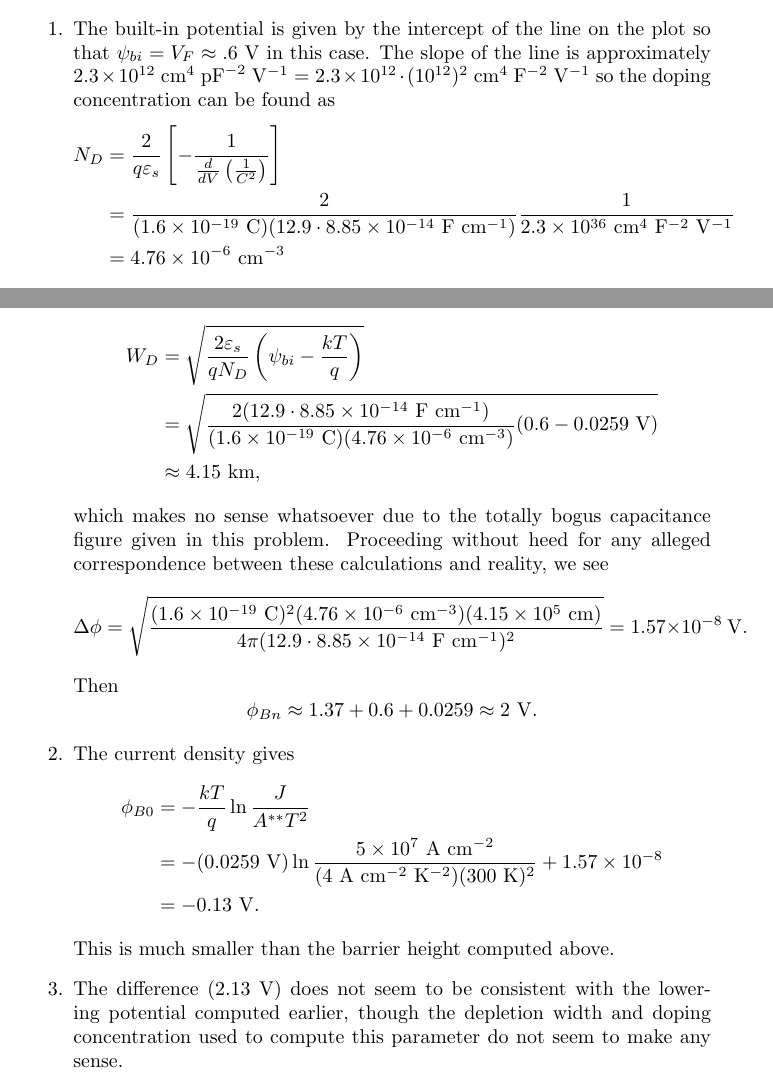
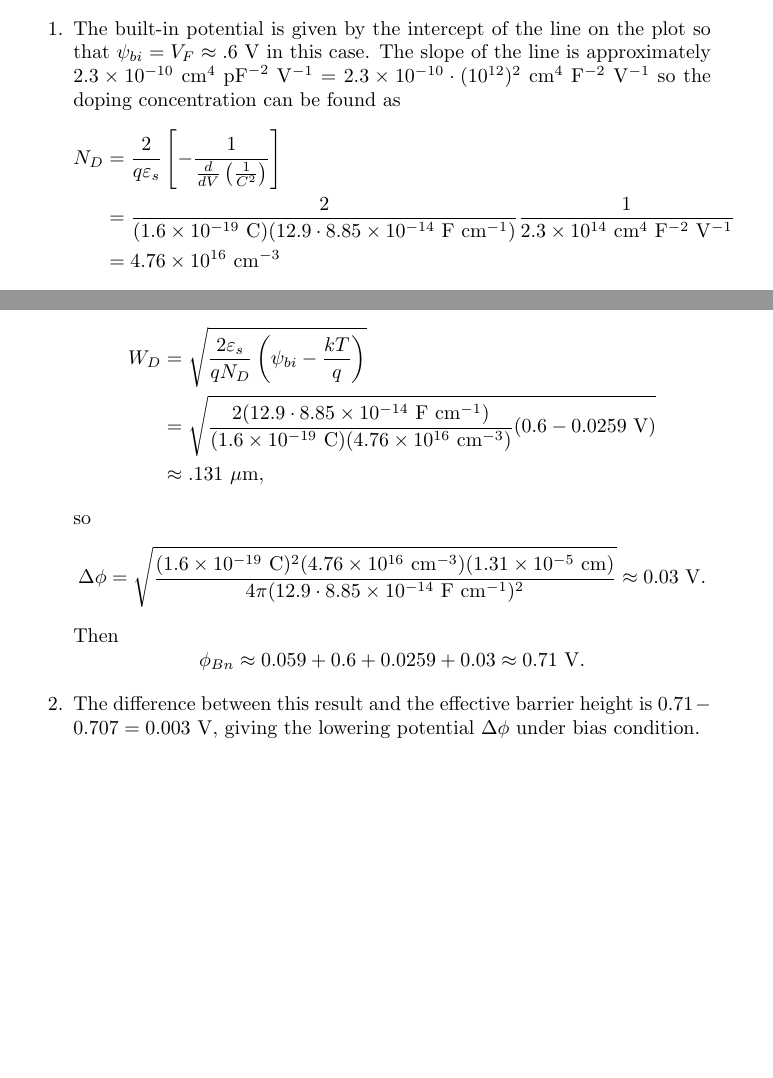
Before and after one commit to csboling/studies, a LaTeX problem sheet (msu/spring2014/ece875/hw/hw6/hw6.tex): two parts of pages 3 and 5 of 5, joined at a grey line, cut so that both start at the same text, the shorter picture padded with empty space. Compiled offline with pdfLaTeX.

Commit message:
ece875 hw6 completed

```diff
--- a/msu/spring2014/ece875/hw/hw6/hw6.tex
+++ b/msu/spring2014/ece875/hw/hw6/hw6.tex
@@ -182,22 +182,22 @@ an energy level below the Fermi level of the junction.
   \item{The built-in potential is given by the intercept of the line on the
         plot so that $\psi_{bi} = V_{F} \approx .6 ~\mathrm{V}$ in this case.
         The slope of the line is approximately
-        $2.3 \times 10^{12} ~\mathrm{cm}^{4} ~\mathrm{pF}^{-2} ~\mathrm{V}^{-1}
-        = 2.3 \times 10^{12}\cdot (10^{12})^2 ~\mathrm{cm}^4 ~\mathrm{F}^{-2} ~\mathrm{V}^{-1}$ so the doping
+        $2.3 \times 10^{-10} ~\mathrm{cm}^{4} ~\mathrm{pF}^{-2} ~\mathrm{V}^{-1}
+        = 2.3 \times 10^{-10}\cdot (10^{12})^2 ~\mathrm{cm}^4 ~\mathrm{F}^{-2} ~\mathrm{V}^{-1}$ so the doping
         concentration can be found as
         \begin{align*}
         N_D &= \frac{2}{q \varepsilon_s}\left[
                -\frac{1}{\frac{d}{dV}\left(\frac{1}{C^2}\right)}\right] \\
             &= \frac{2}{(1.6 \times 10^{-19} ~\mathrm{C})
                         (12.9 \cdot 8.85 \times 10^{-14} ~\mathrm{F}~\mathrm{cm}^{-1})}
-               \frac{1}{2.3 \times 10^{36} ~\mathrm{cm}^4 ~\mathrm{F}^{-2}~\mathrm{V}^{-1}} \\
-            &= 4.76 \times 10^{-6} ~\mathrm{cm}^{-3}
+               \frac{1}{2.3 \times 10^{14} ~\mathrm{cm}^4 ~\mathrm{F}^{-2}~\mathrm{V}^{-1}} \\
+            &= 4.76 \times 10^{16} ~\mathrm{cm}^{-3}
        \end{align*}
        and thus
        \begin{align*}
          \phi_{n} &= \frac{E_{C} - E_{F}}{q} = \frac{kT}{q} \ln \frac{N_C}{N_D} \\
-                  &= (0.0259 ~\mathrm{V}) \ln \frac{4.7 \times 10^{17}}{4.76 \times 10^{-6}} \\
-                  &= 1.37 ~\mathrm{V}.
+                  &= (0.0259 ~\mathrm{V}) \ln \frac{4.7 \times 10^{17}}{4.76 \times 10^{16}} \\
+                  &= 0.059 ~\mathrm{V}.
        \end{align*}
        The barrier height is
        \begin{align*}
@@ -213,38 +213,26 @@ an energy level below the Fermi level of the junction.
        W_{D} &= \sqrt{\frac{2 \varepsilon_s}{q N_D}\left(\psi_{bi} - \frac{kT}{q}\right)} \\
              &= \sqrt{\frac{2 (12.9 \cdot 8.85 \times 10^{-14} ~\mathrm{F}~\mathrm{cm}^{-1})}
                            {(1.6 \times 10^{-19} ~\mathrm{C})
-                            (4.76 \times 10^{-6} ~\mathrm{cm}^{-3})}
+                            (4.76 \times 10^{16} ~\mathrm{cm}^{-3})}
                            (0.6 - 0.0259 ~\mathrm{V})} \\
-             &\approx 4.15 ~\mathrm{km},
+             &\approx .131 ~\mathrm{\mu m},
        \end{align*}
-       which makes no sense whatsoever due to the totally bogus capacitance
-       figure given in this problem. Proceeding without heed for any
-       alleged correspondence between these calculations and reality, we see
+       so
        $$
        \Delta \phi = \sqrt{\frac{(1.6 \times 10^{-19} ~\mathrm{C})^2
-                                 (4.76 \times 10^{-6} ~\mathrm{cm}^{-3})
-                                 (4.15 \times 10^{5}  ~\mathrm{cm})}
-                                {4 \pi (12.9 \cdot 8.85 \times 10^{-14} ~\mathrm{F}~\mathrm{cm}^{-1})^2}} = 1.57 \times 10^{-8} ~\mathrm{V}.
+                                 (4.76 \times 10^{16} ~\mathrm{cm}^{-3})
+                                 (1.31 \times 10^{-5}  ~\mathrm{cm})}
+                                {4 \pi (12.9 \cdot 8.85 \times 10^{-14} ~\mathrm{F}~\mathrm{cm}^{-1})^2}} \approx 0.03 ~\mathrm{V}.
        $$
        Then
        $$
-       \phi_{Bn} \approx 1.37 + 0.6 + 0.0259 \approx 2 ~\mathrm{V}.
+       \phi_{Bn} \approx 0.059 + 0.6 + 0.0259 + 0.03 \approx 0.71 ~\mathrm{V}.
        $$
    }
-   \item{The current density gives
-   \begin{align*}
-     \phi_{B0} &= -\frac{kT}{q} \ln \frac{J}{A^{\ast \ast} T^2} \\
-               &= -(0.0259 ~\mathrm V)
-                    \ln \frac{5 \times 10^{7} ~\mathrm{A}~\mathrm{cm}^{-2}}
-                                {(4 ~\mathrm{A}~\mathrm{cm^{-2}}~\mathrm{K}^{-2})
-                                 (300 ~\mathrm{K})^2} + 1.57 \times 10^{-8}\\
-               &= -0.13 ~\mathrm{V}.
-   \end{align*}
-   This is much smaller than the barrier height computed above.
-   }
-   \item{The difference (2.13 V) does not seem to be consistent with the lowering potential
-         computed earlier, though the depletion width and doping concentration
-         used to compute this parameter do not seem to make any sense.}
+   \item{The difference between this result and the effective barrier height
+         is $0.71 - 0.707 = 0.003 ~\mathrm{V}$, giving the lowering potential
+         $\Delta \phi$ under bias condition.
+        }
 \end{enumerate}
 
 
```
